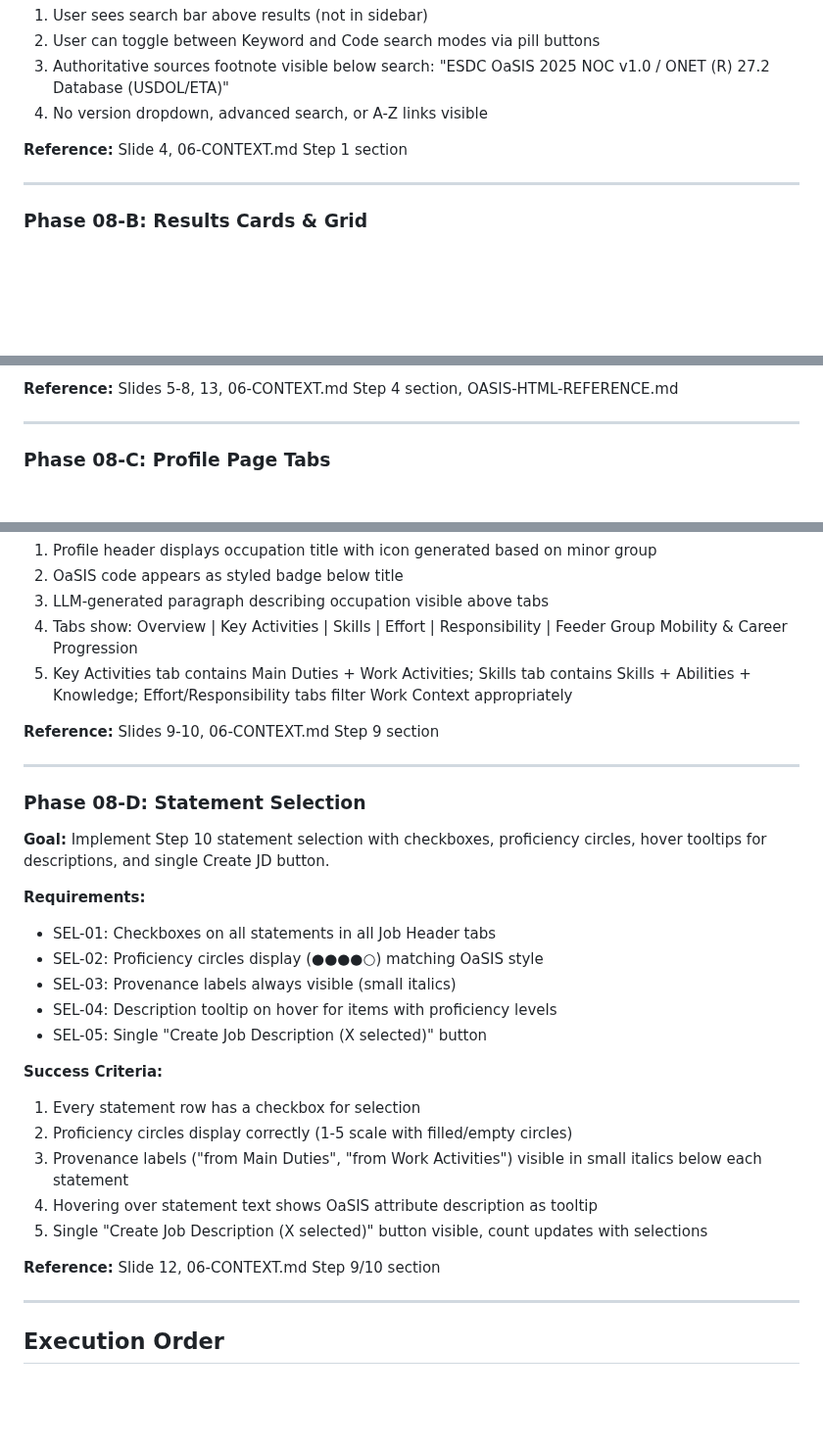
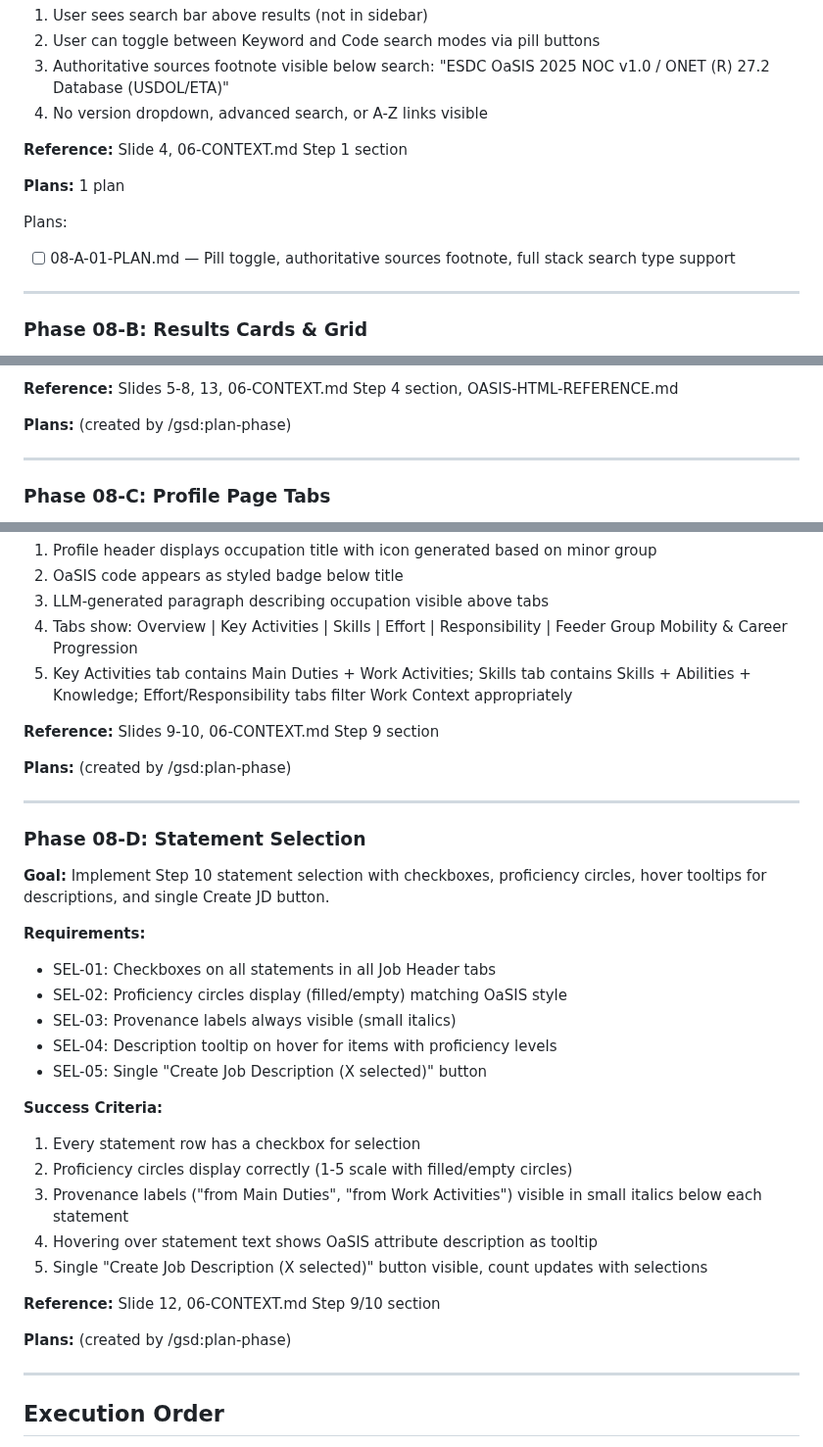
Before and after one commit to dubedad/JD-Builder-Lite, a Markdown page: .planning/ROADMAP.md, 3 parts joined by grey strips. Shown at 98% size. GitHub-like rendering; blank space fills up the shorter version.

Commit message:
docs(08-A): create phase plan for search bar redesign
Phase 08-A: Search Bar Redesign
- 1 plan in 1 wave
- 3 tasks (HTML/CSS, JavaScript, Python)
- Fully autonomous execution

Co-Authored-By: Claude Opus 4.5 <noreply@anthropic.com>

```diff
--- a/.planning/ROADMAP.md
+++ b/.planning/ROADMAP.md
@@ -38,6 +38,11 @@
 
 **Reference:** Slide 4, 06-CONTEXT.md Step 1 section
 
+**Plans:** 1 plan
+
+Plans:
+- [ ] 08-A-01-PLAN.md — Pill toggle, authoritative sources footnote, full stack search type support
+
 ---
 
 ### Phase 08-B: Results Cards & Grid
@@ -57,6 +62,8 @@
 4. Clicking any result navigates to profile details page
 
 **Reference:** Slides 5-8, 13, 06-CONTEXT.md Step 4 section, OASIS-HTML-REFERENCE.md
+
+**Plans:** (created by /gsd:plan-phase)
 
 ---
 
@@ -80,6 +87,8 @@
 
 **Reference:** Slides 9-10, 06-CONTEXT.md Step 9 section
 
+**Plans:** (created by /gsd:plan-phase)
+
 ---
 
 ### Phase 08-D: Statement Selection
@@ -88,7 +97,7 @@
 
 **Requirements:**
 - SEL-01: Checkboxes on all statements in all Job Header tabs
-- SEL-02: Proficiency circles display (●●●●○) matching OaSIS style
+- SEL-02: Proficiency circles display (filled/empty) matching OaSIS style
 - SEL-03: Provenance labels always visible (small italics)
 - SEL-04: Description tooltip on hover for items with proficiency levels
 - SEL-05: Single "Create Job Description (X selected)" button
@@ -101,6 +110,8 @@
 5. Single "Create Job Description (X selected)" button visible, count updates with selections
 
 **Reference:** Slide 12, 06-CONTEXT.md Step 9/10 section
+
+**Plans:** (created by /gsd:plan-phase)
 
 ---
 
```
Also changed, not shown: other parts of .planning/ROADMAP.md (+1 -0 lines), 1 other file.
